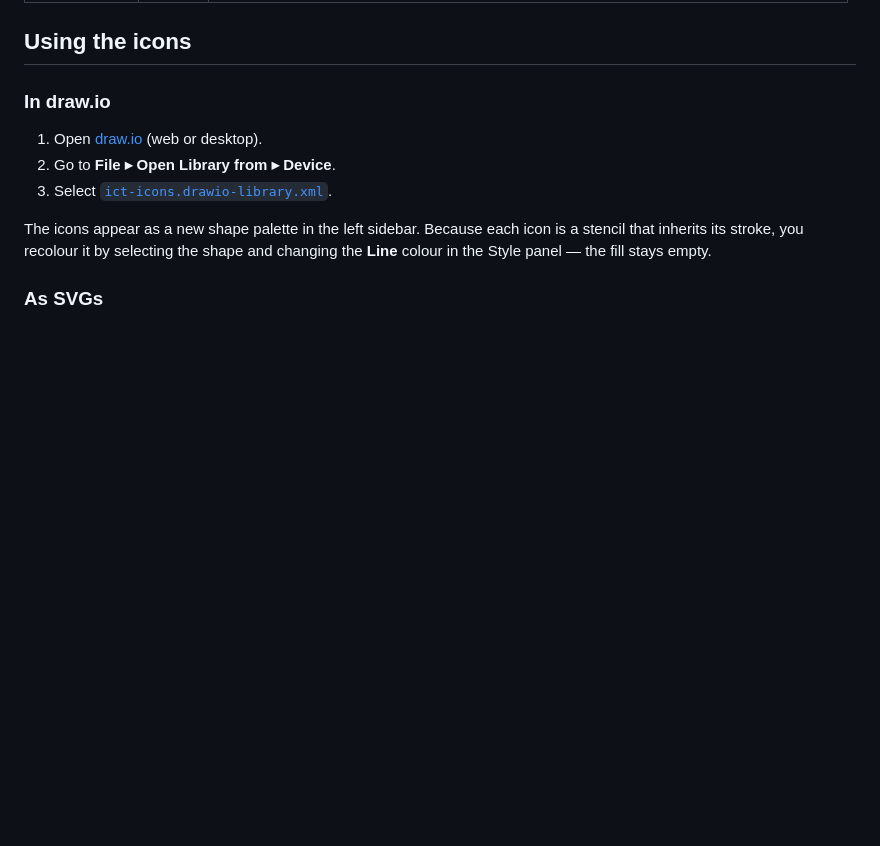
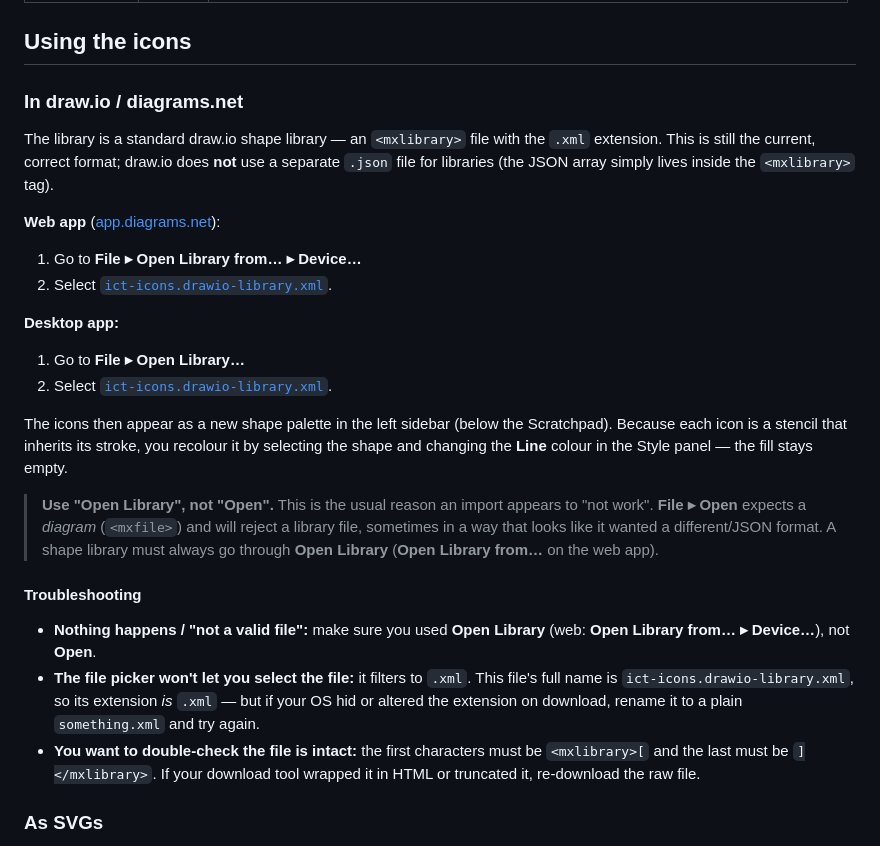
Before and after one commit to mcnamee/monoline-ict-icons, a Markdown page: README.md, the part around the change. Rendered like a GitHub page; blank space fills up the shorter version.

Commit message:
Clarify draw.io library import steps and add troubleshooting
The library is a valid, current-format mxlibrary .xml file; the import
friction is operational. Document the web vs desktop menu paths, warn
against using File > Open (which expects a diagram) instead of
File > Open Library, and add a troubleshooting section.

Co-Authored-By: Claude Opus 4.8 <noreply@anthropic.com>
Claude-Session: https://claude.ai/code/session_01AmB9v1BctY7CDRKo5HmycX

```diff
--- a/README.md
+++ b/README.md
@@ -30,13 +30,29 @@ Every icon is drawn as an **outline stencil**: the fill is always empty, and the
 
 ## Using the icons
 
-### In draw.io
+### In draw.io / diagrams.net
 
-1. Open [draw.io](https://app.diagrams.net/) (web or desktop).
-2. Go to **File ▸ Open Library from ▸ Device**.
-3. Select [`ict-icons.drawio-library.xml`](ict-icons.drawio-library.xml).
+The library is a standard draw.io shape library — an `<mxlibrary>` file with the `.xml` extension. This is still the current, correct format; draw.io does **not** use a separate `.json` file for libraries (the JSON array simply lives inside the `<mxlibrary>` tag).
 
-The icons appear as a new shape palette in the left sidebar. Because each icon is a stencil that inherits its stroke, you recolour it by selecting the shape and changing the **Line** colour in the Style panel — the fill stays empty.
+**Web app** ([app.diagrams.net](https://app.diagrams.net/)):
+
+1. Go to **File ▸ Open Library from… ▸ Device…**
+2. Select [`ict-icons.drawio-library.xml`](ict-icons.drawio-library.xml).
+
+**Desktop app:**
+
+1. Go to **File ▸ Open Library…**
+2. Select [`ict-icons.drawio-library.xml`](ict-icons.drawio-library.xml).
+
+The icons then appear as a new shape palette in the left sidebar (below the Scratchpad). Because each icon is a stencil that inherits its stroke, you recolour it by selecting the shape and changing the **Line** colour in the Style panel — the fill stays empty.
+
+> **Use "Open Library", not "Open".** This is the usual reason an import appears to "not work". **File ▸ Open** expects a *diagram* (`<mxfile>`) and will reject a library file, sometimes in a way that looks like it wanted a different/JSON format. A shape library must always go through **Open Library** (**Open Library from…** on the web app).
+
+#### Troubleshooting
+
+- **Nothing happens / "not a valid file":** make sure you used **Open Library** (web: **Open Library from… ▸ Device…**), not **Open**.
+- **The file picker won't let you select the file:** it filters to `.xml`. This file's full name is `ict-icons.drawio-library.xml`, so its extension *is* `.xml` — but if your OS hid or altered the extension on download, rename it to a plain `something.xml` and try again.
+- **You want to double-check the file is intact:** the first characters must be `<mxlibrary>[` and the last must be `]</mxlibrary>`. If your download tool wrapped it in HTML or truncated it, re-download the raw file.
 
 ### As SVGs
 
```
